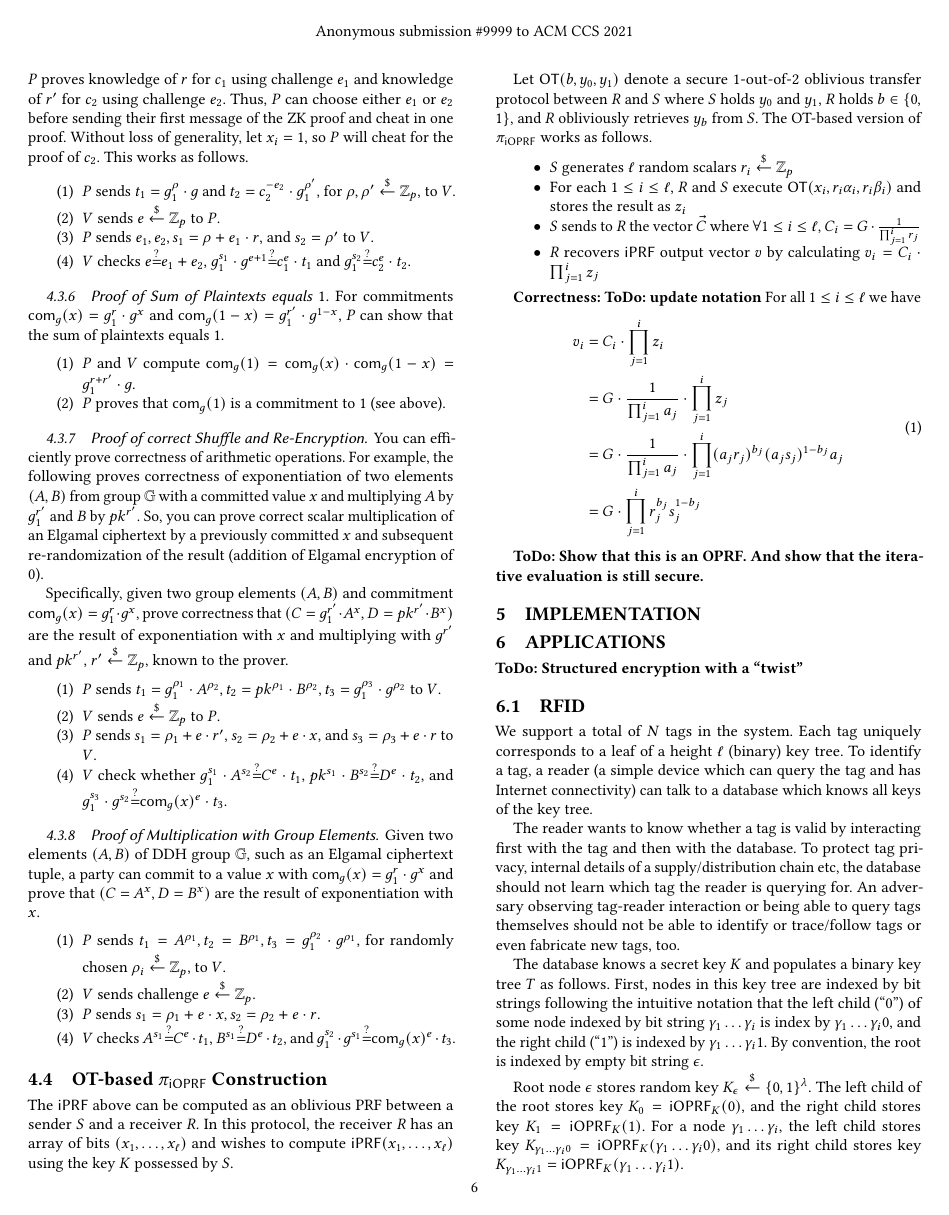
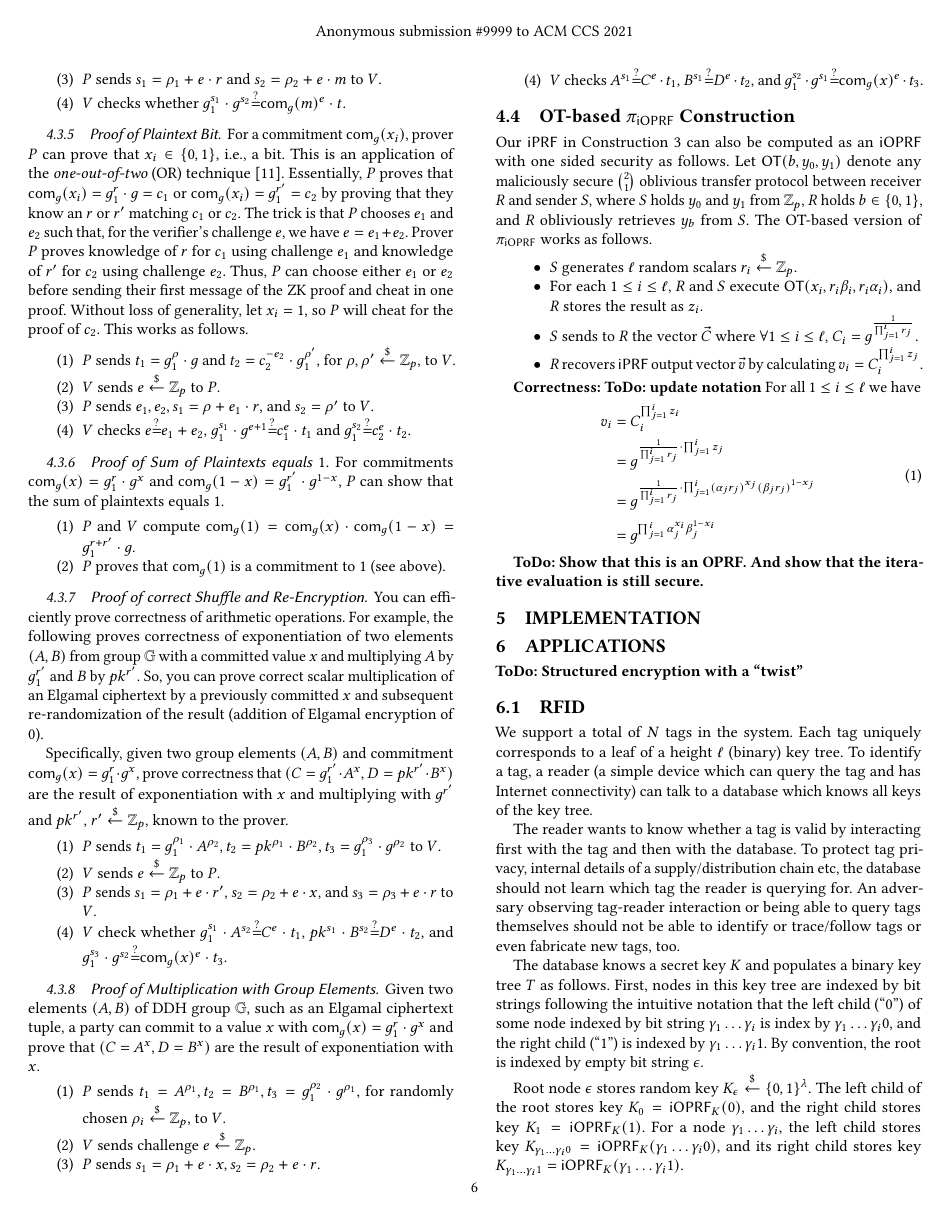
Before and after one commit to tmayberry/ioprf, a LaTeX paper (main.tex, which reads construction.tex): page 6 of 8. Compiled offline with pdfLaTeX.

Commit message:
clarifications

```diff
--- a/construction.tex
+++ b/construction.tex
@@ -103,29 +108,30 @@ advantage, so will $\mathcal{D}'$.
 \input{ioprf}
 
 \subsection{OT-based $\proto$ Construction}
-
-The $\iprf$ above can be computed as an oblivious PRF between a sender $S$ and a receiver $R$.  In this protocol,
-the receiver $R$ has an array of bits $(x_1, \ldots, x_\ell)$ and wishes to compute $\iprf(x_1, \ldots, x_\ell)$ using
-the key $K$ possessed by $S$.
-
-Let $\ot(b, y_0, y_1)$ denote a secure 1-out-of-2 oblivious transfer protocol between $R$ and $S$ where
-$S$ holds $y_0$ and $y_1$, $R$ holds $b\in\{0,1\}$, and $R$ obliviously retrieves $y_b$ from $S$.  The OT-based version of $\proto$ works as follows.
+Our $\iprf$ in Construction~\ref{const:newprf} can also be computed as
+an $\ioprf$ with one sided security as follows.  Let $\ot(b, y_0,
+y_1)$ denote any maliciously secure $\binom{2}{1}$ oblivious transfer
+protocol between receiver $R$ and sender $S$, where $S$ holds $y_0$
+and $y_1$ from $\Z_p$, $R$ holds $b\in\{0,1\}$, and $R$ obliviously
+retrieves $y_b$ from $S$.  The OT-based version of $\proto$ works as
+follows.
 
 \begin{itemize}
-\item $S$ generates $\ell$ random scalars $r_i\getr\Z_p$
-\item For each $1 \leq i \leq \ell$, $R$ and $S$ execute $\ot(x_i, r_i\alpha_i, r_i\beta_i)$ and stores the result as $z_i$
-\item $S$ sends to $R$ the vector $\vec{C}$ where $\forall 1 \leq i \leq \ell$, $C_i =  G \cdot \frac{1}{\prod_{j=1}^{i} r_j}$
-\item $R$ recovers $\iprf$ output vector $v$ by calculating $v_i = C_i \cdot \prod_{j=1}^{i} z_j$
+\item $S$ generates $\ell$ random scalars $r_i\getr\Z_p$.
+\item For each $1 \leq i \leq \ell$, $R$ and $S$ execute $\ot(x_i, r_i\beta_i,r_i\alpha_i)$, and $R$ stores the result as $z_i$.
+\item $S$ sends to $R$ the vector $\vec{C}$ where $\forall 1 \leq i \leq \ell$, $C_i =  g^\frac{1}{\prod_{j=1}^{i} r_j}.$
+\item $R$ recovers $\iprf$ output vector $\vec{v}$ by calculating $v_i
+  = C_i^{\prod_{j=1}^{i} z_j}.$
 \end{itemize}
 
 
 {\bf Correctness:} \todo{update notation} For all $1 \leq i \leq \ell$ we have
 \begin{equation}
 \begin{aligned}
-v_i &= C_i \cdot \prod_{j=1}^{i} z_i \\
-&= G \cdot \frac{1}{\prod_{j=1}^{i} a_j} \cdot \prod_{j=1}^{i} z_j \\
-&= G \cdot \frac{1}{\prod_{j=1}^{i} a_j} \cdot \prod_{j=1}^{i} (a_jr_j)^{b_j}(a_js_j)^{1-b_j} a_j \\
-&= G \cdot \prod_{j=1}^{i} r_j^{b_j}s_j^{1-b_j}
+v_i &= C_i^{\prod_{j=1}^{i} z_i} \\
+&= g^{\frac{1}{\prod_{j=1}^{i} r_j} \cdot \prod_{j=1}^{i} z_j} \\
+&= g^{\frac{1}{\prod_{j=1}^{i} r_j} \cdot \prod_{j=1}^{i} (\alpha_jr_j)^{x_j}(\beta_jr_j)^{1-x_j} } \\
+&= g^{\prod_{j=1}^{i} \alpha_j^{x_i}\beta_j^{1-x_i}}
 \end{aligned}
 \end{equation}
 
```
Also changed, not shown: ioprf.tex (+5 -8 lines), construction.tex (29 more changed lines).
